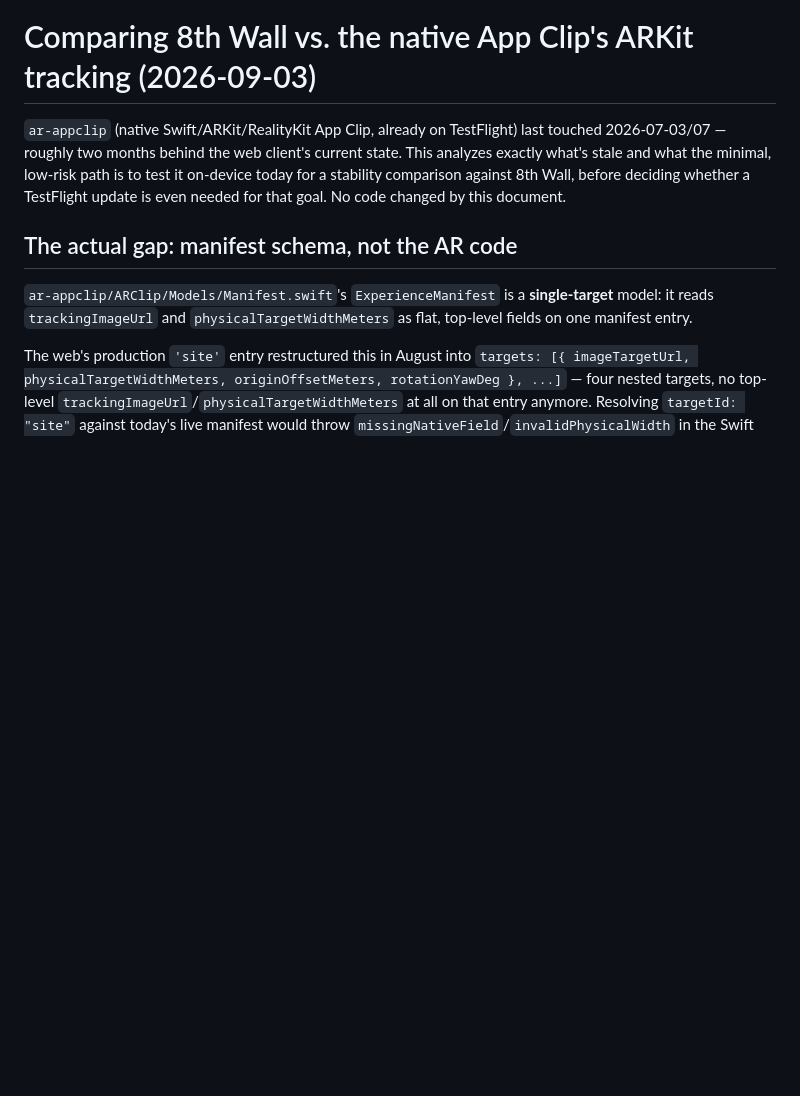
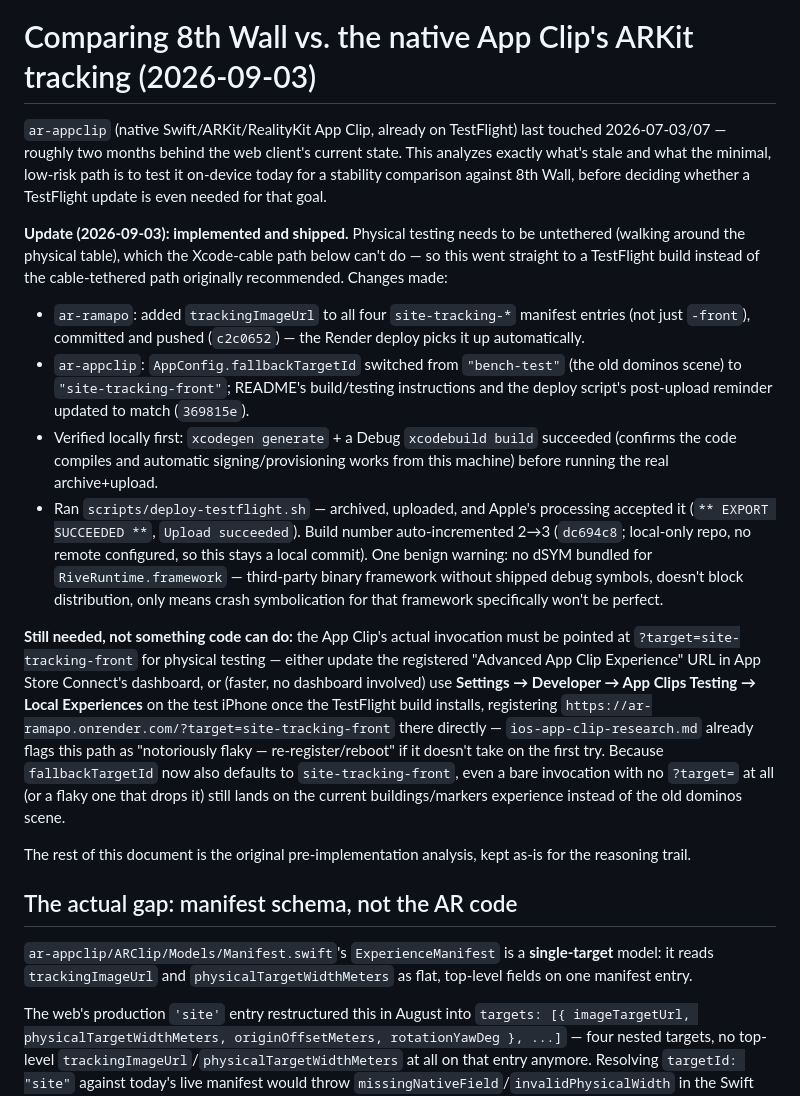
Before and after one commit to eldavas/ar-ramapo, a Markdown page: docs/research/ios-app-clip-stability-comparison.md, the part around the change. GitHub-like rendering; blank space fills up the shorter version.

Commit message:
Record that the App Clip update shipped to TestFlight, not just planned
Physical testing needs to be untethered from the computer to walk
around the table, which the originally-recommended Xcode-cable path
couldn't do - went straight to a TestFlight build instead. Documents
what was actually changed (trackingImageUrl on all four site-tracking-*
entries, not just -front; AppConfig.fallbackTargetId switched off the
stale dominos scene) and the one remaining manual step (registering the
site-tracking-front invocation URL, either in App Store Connect or via
on-device Local Experiences testing).

```diff
--- a/docs/research/ios-app-clip-stability-comparison.md
+++ b/docs/research/ios-app-clip-stability-comparison.md
@@ -5,7 +5,47 @@ last touched 2026-07-03/07 — roughly two months behind the web client's
 current state. This analyzes exactly what's stale and what the minimal,
 low-risk path is to test it on-device today for a stability comparison
 against 8th Wall, before deciding whether a TestFlight update is even
-needed for that goal. No code changed by this document.
+needed for that goal.
+
+**Update (2026-09-03): implemented and shipped.** Physical testing needs to
+be untethered (walking around the physical table), which the Xcode-cable
+path below can't do — so this went straight to a TestFlight build instead
+of the cable-tethered path originally recommended. Changes made:
+
+- `ar-ramapo`: added `trackingImageUrl` to all four `site-tracking-*`
+  manifest entries (not just `-front`), committed and pushed
+  (`c2c0652`) — the Render deploy picks it up automatically.
+- `ar-appclip`: `AppConfig.fallbackTargetId` switched from `"bench-test"`
+  (the old dominos scene) to `"site-tracking-front"`; README's build/testing
+  instructions and the deploy script's post-upload reminder updated to
+  match (`369815e`).
+- Verified locally first: `xcodegen generate` + a Debug `xcodebuild build`
+  succeeded (confirms the code compiles and automatic signing/provisioning
+  works from this machine) before running the real archive+upload.
+- Ran `scripts/deploy-testflight.sh` — archived, uploaded, and Apple's
+  processing accepted it (`** EXPORT SUCCEEDED **`, `Upload succeeded`).
+  Build number auto-incremented 2→3 (`dc694c8`; local-only repo, no remote
+  configured, so this stays a local commit). One benign warning: no dSYM
+  bundled for `RiveRuntime.framework` — third-party binary framework
+  without shipped debug symbols, doesn't block distribution, only means
+  crash symbolication for that framework specifically won't be perfect.
+
+**Still needed, not something code can do:** the App Clip's actual
+invocation must be pointed at `?target=site-tracking-front` for physical
+testing — either update the registered "Advanced App Clip Experience" URL
+in App Store Connect's dashboard, or (faster, no dashboard involved) use
+**Settings → Developer → App Clips Testing → Local Experiences** on the
+test iPhone once the TestFlight build installs, registering
+`https://ar-ramapo.onrender.com/?target=site-tracking-front` there directly
+— `ios-app-clip-research.md` already flags this path as "notoriously flaky
+— re-register/reboot" if it doesn't take on the first try. Because
+`fallbackTargetId` now also defaults to `site-tracking-front`, even a bare
+invocation with no `?target=` at all (or a flaky one that drops it) still
+lands on the current buildings/markers experience instead of the old
+dominos scene.
+
+The rest of this document is the original pre-implementation analysis,
+kept as-is for the reasoning trail.
 
 ## The actual gap: manifest schema, not the AR code
 
```
